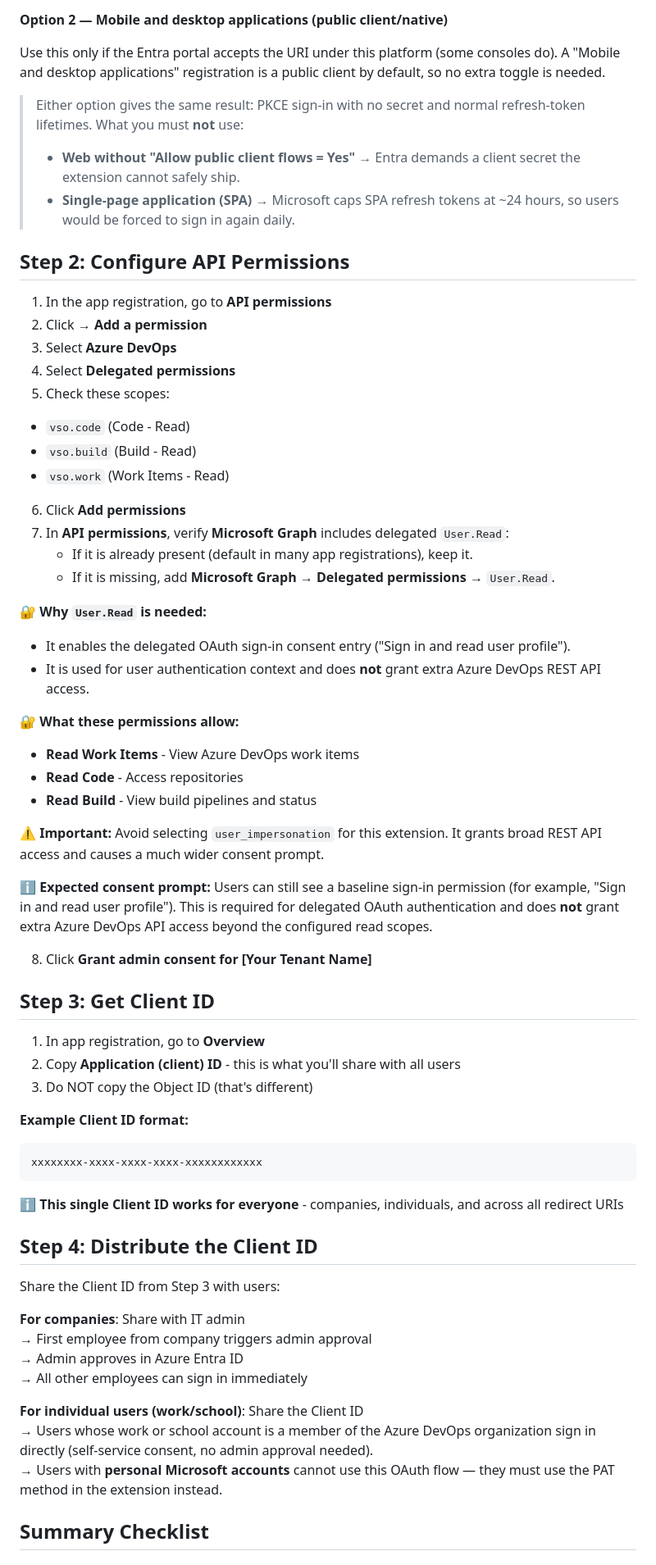
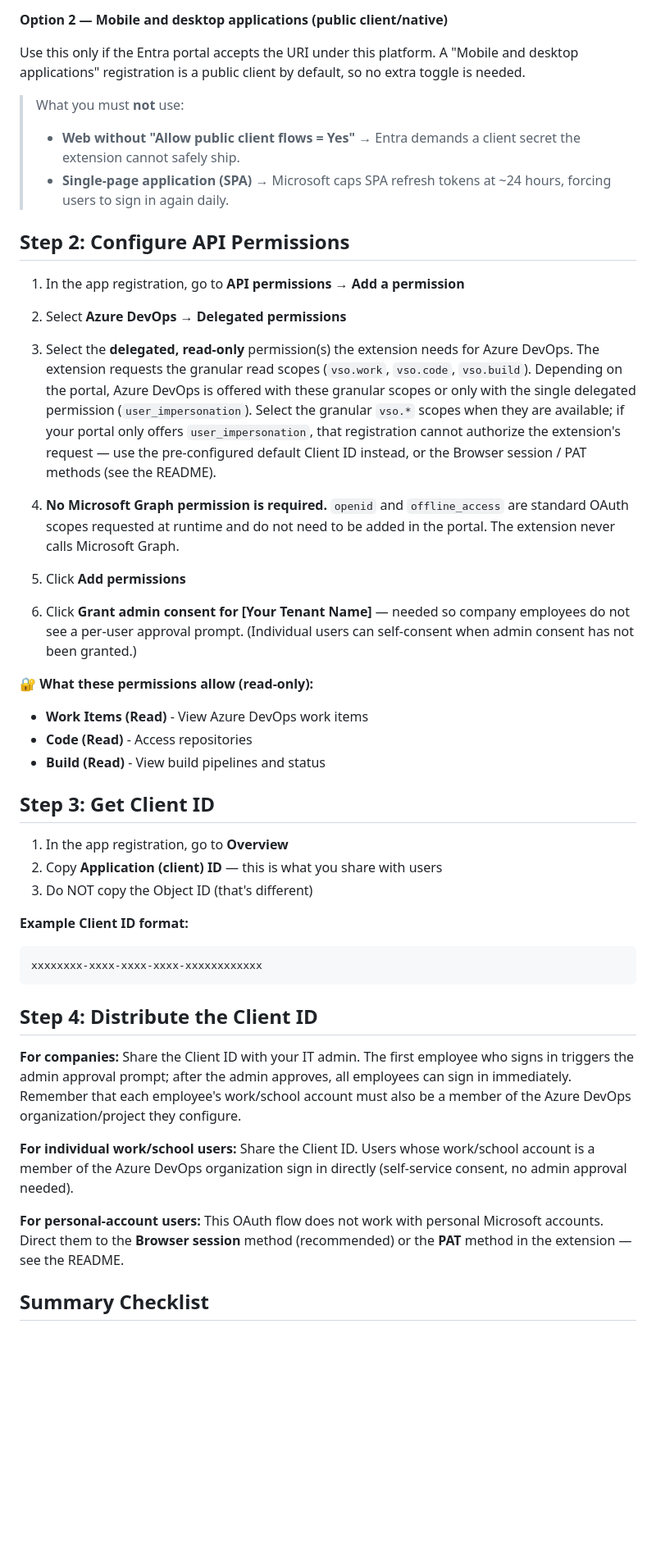
Before and after one commit to malzahuar/ado-helper-browser-extension, a Markdown page: ENTRA_ID_ADMIN_SETUP.md, the part around one of its changes. Shown at 82% size. Drawn GitHub-style; blank space fills up the shorter version.

````diff
--- a/ENTRA_ID_ADMIN_SETUP.md
+++ b/ENTRA_ID_ADMIN_SETUP.md
@@ -53,46 +52,31 @@ This is the configuration Chrome/Edge extensions normally use, because Entra onl
 
 **Option 2 — Mobile and desktop applications (public client/native)**
 
-Use this only if the Entra portal accepts the URI under this platform (some consoles do). A "Mobile and desktop applications" registration is a public client by default, so no extra toggle is needed.
+Use this only if the Entra portal accepts the URI under this platform. A "Mobile and desktop applications" registration is a public client by default, so no extra toggle is needed.
 
-> Either option gives the same result: PKCE sign-in with no secret and normal refresh-token lifetimes. What you must **not** use:
+> What you must **not** use:
 > - **Web without "Allow public client flows = Yes"** → Entra demands a client secret the extension cannot safely ship.
-> - **Single-page application (SPA)** → Microsoft caps SPA refresh tokens at ~24 hours, so users would be forced to sign in again daily.
+> - **Single-page application (SPA)** → Microsoft caps SPA refresh tokens at ~24 hours, forcing users to sign in again daily.
 
 ## Step 2: Configure API Permissions
 
-1. In the app registration, go to **API permissions**
-2. Click **→ Add a permission**
-3. Select **Azure DevOps**
-4. Select **Delegated permissions**
-5. Check these scopes:
-  - `vso.code` (Code - Read)
-  - `vso.build` (Build - Read)
-  - `vso.work` (Work Items - Read)
-6. Click **Add permissions**
-7. In **API permissions**, verify **Microsoft Graph** includes delegated `User.Read`:
-   - If it is already present (default in many app registrations), keep it.
-   - If it is missing, add **Microsoft Graph** → **Delegated permissions** → `User.Read`.
+1. In the app registration, go to **API permissions** → **Add a permission**
+2. Select **Azure DevOps** → **Delegated permissions**
+3. Select the **delegated, read-only** permission(s) the extension needs for Azure DevOps. The extension requests the granular read scopes (`vso.work`, `vso.code`, `vso.build`). Depending on the portal, Azure DevOps is offered with these granular scopes or only with the single delegated permission (`user_impersonation`). Select the granular `vso.*` scopes when they are available; if your portal only offers `user_impersonation`, that registration cannot authorize the extension's request — use the pre-configured default Client ID instead, or the Browser session / PAT methods (see the README).
 
-🔐 **Why `User.Read` is needed:**
-- It enables the delegated OAuth sign-in consent entry ("Sign in and read user profile").
-- It is used for user authentication context and does **not** grant extra Azure DevOps REST API access.
+4. **No Microsoft Graph permission is required.** `openid` and `offline_access` are standard OAuth scopes requested at runtime and do not need to be added in the portal. The extension never calls Microsoft Graph.
+5. Click **Add permissions**
+6. Click **Grant admin consent for [Your Tenant Name]** — needed so company employees do not see a per-user approval prompt. (Individual users can self-consent when admin consent has not been granted.)
 
-🔐 **What these permissions allow:**
-- **Read Work Items** - View Azure DevOps work items
-- **Read Code** - Access repositories
-- **Read Build** - View build pipelines and status
-
-⚠️ **Important:** Avoid selecting `user_impersonation` for this extension. It grants broad REST API access and causes a much wider consent prompt.
-
-ℹ️ **Expected consent prompt:** Users can still see a baseline sign-in permission (for example, "Sign in and read user profile"). This is required for delegated OAuth authentication and does **not** grant extra Azure DevOps API access beyond the configured read scopes.
-
-8. Click **Grant admin consent for [Your Tenant Name]**
+🔐 **What these permissions allow (read-only):**
+- **Work Items (Read)** - View Azure DevOps work items
+- **Code (Read)** - Access repositories
+- **Build (Read)** - View build pipelines and status
 
 ## Step 3: Get Client ID
 
-1. In app registration, go to **Overview**
-2. Copy **Application (client) ID** - this is what you'll share with all users
+1. In the app registration, go to **Overview**
+2. Copy **Application (client) ID** — this is what you share with users
 3. Do NOT copy the Object ID (that's different)
 
 **Example Client ID format:**
@@ -100,22 +84,13 @@ Use this only if the Entra portal accepts the URI under this platform (some cons
 xxxxxxxx-xxxx-xxxx-xxxx-xxxxxxxxxxxx
 ```
 
-ℹ️ **This single Client ID works for everyone** - companies, individuals, and across all redirect URIs
-
 ## Step 4: Distribute the Client ID
 
-Share the Client ID from Step 3 with users:
+**For companies:** Share the Client ID with your IT admin. The first employee who signs in triggers the admin approval prompt; after the admin approves, all employees can sign in immediately. Remember that each employee's work/school account must also be a member of the Azure DevOps organization/project they configure.
 
-**For companies**: Share with IT admin
-→ First employee from company triggers admin approval
-→ Admin approves in Azure Entra ID
-→ All other employees can sign in immediately
+**For individual work/school users:** Share the Client ID. Users whose work/school account is a member of the Azure DevOps organization sign in directly (self-service consent, no admin approval needed).
 
-**For individual users (work/school)**: Share the Client ID
-→ Users whose work or school account is a member of the Azure DevOps organization sign in directly (self-service consent, no admin approval needed).
-→ Users with **personal Microsoft accounts** cannot use this OAuth flow — they must use the PAT method in the extension instead.
-
-
+**For personal-account users:** This OAuth flow does not work with personal Microsoft accounts. Direct them to the **Browser session** method (recommended) or the **PAT** method in the extension — see the README.
 
 ## Summary Checklist
 
````
Also changed, not shown: other parts of ENTRA_ID_ADMIN_SETUP.md (+25 -31 lines).
